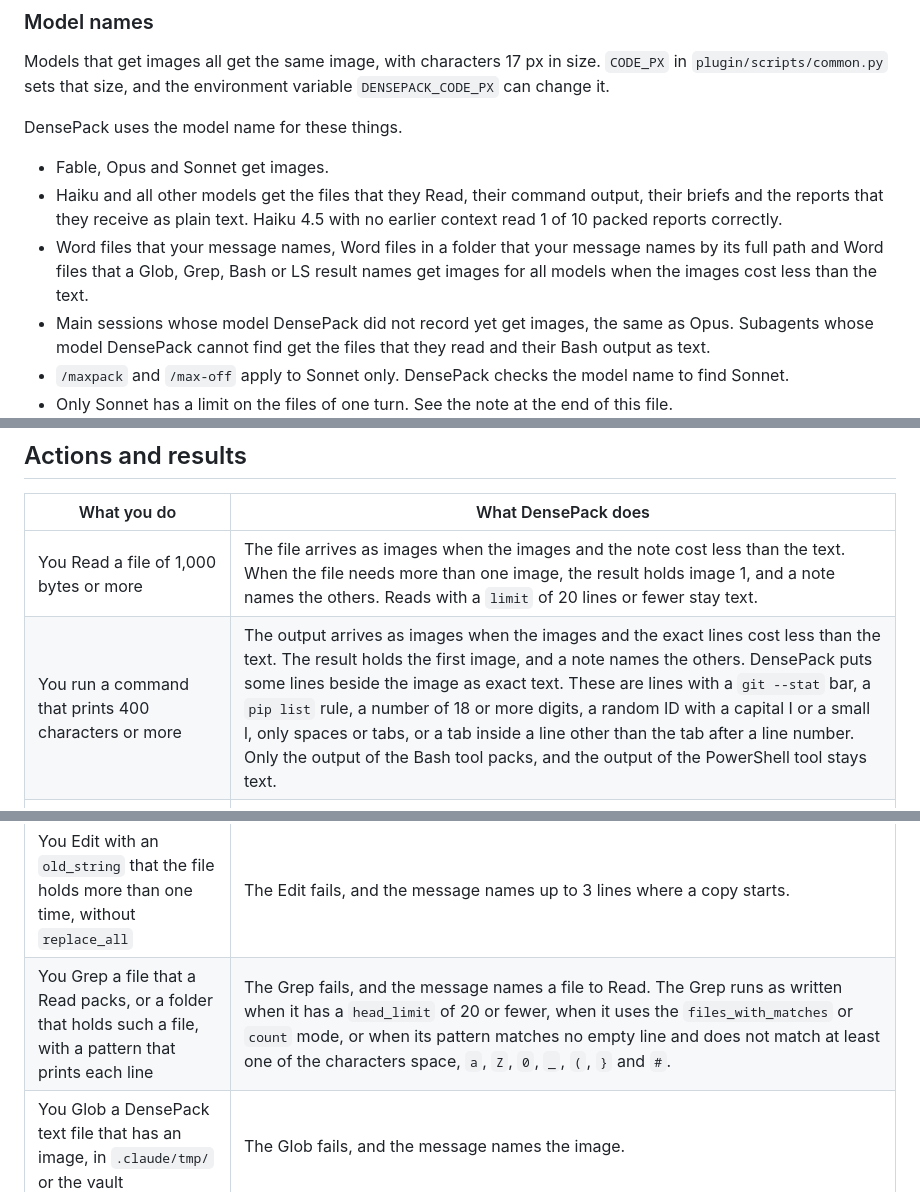
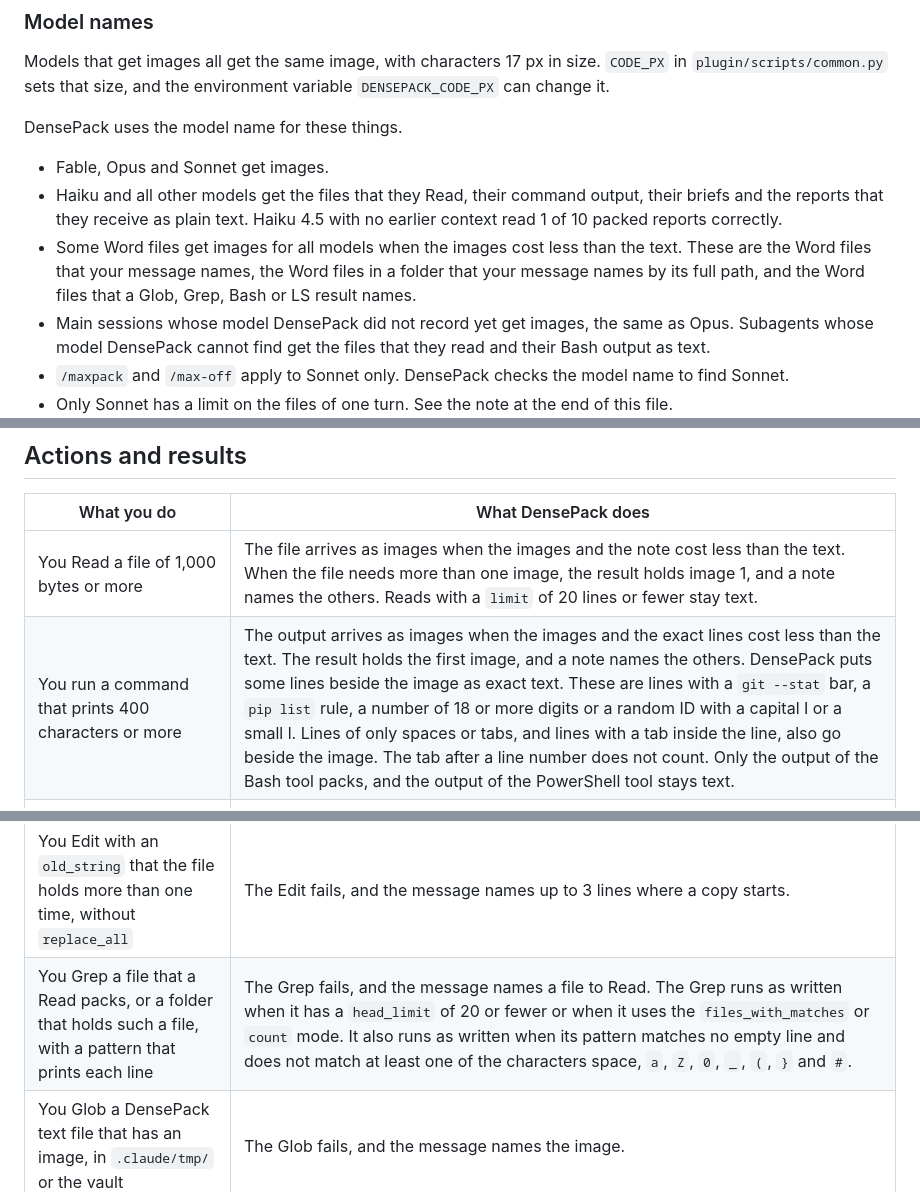
Before and after one commit to Fabian-Galvez/DensePack, a Markdown page: PLUGIN-FOLDERS-FILES.md, 3 parts joined by grey strips. GitHub-like rendering.

Commit message:
Docs split five long sentences into shorter ones
Co-authored-by: Claude <noreply@anthropic.com>

```diff
--- a/PLUGIN-FOLDERS-FILES.md
+++ b/PLUGIN-FOLDERS-FILES.md
@@ -247,7 +247,7 @@ DensePack uses the model name for these things.
 
 - Fable, Opus and Sonnet get images.
 - Haiku and all other models get the files that they Read, their command output, their briefs and the reports that they receive as plain text. Haiku 4.5 with no earlier context read 1 of 10 packed reports correctly.
-- Word files that your message names, Word files in a folder that your message names by its full path and Word files that a Glob, Grep, Bash or LS result names get images for all models when the images cost less than the text.
+- Some Word files get images for all models when the images cost less than the text. These are the Word files that your message names, the Word files in a folder that your message names by its full path, and the Word files that a Glob, Grep, Bash or LS result names.
 - Main sessions whose model DensePack did not record yet get images, the same as Opus. Subagents whose model DensePack cannot find get the files that they read and their Bash output as text.
 - `/maxpack` and `/max-off` apply to Sonnet only. DensePack checks the model name to find Sonnet.
 - Only Sonnet has a limit on the files of one turn. See the note at the end of this file.
@@ -294,7 +294,7 @@ DensePack uses the model name for these things.
 | What you do | What DensePack does |
 | --- | --- |
 | You Read a file of 1,000 bytes or more | The file arrives as images when the images and the note cost less than the text. When the file needs more than one image, the result holds image 1, and a note names the others. Reads with a `limit` of 20 lines or fewer stay text. |
-| You run a command that prints 400 characters or more | The output arrives as images when the images and the exact lines cost less than the text. The result holds the first image, and a note names the others. DensePack puts some lines beside the image as exact text. These are lines with a `git --stat` bar, a `pip list` rule, a number of 18 or more digits, a random ID with a capital I or a small l, only spaces or tabs, or a tab inside a line other than the tab after a line number. Only the output of the Bash tool packs, and the output of the PowerShell tool stays text. |
+| You run a command that prints 400 characters or more | The output arrives as images when the images and the exact lines cost less than the text. The result holds the first image, and a note names the others. DensePack puts some lines beside the image as exact text. These are lines with a `git --stat` bar, a `pip list` rule, a number of 18 or more digits or a random ID with a capital I or a small l. Lines of only spaces or tabs, and lines with a tab inside the line, also go beside the image. The tab after a line number does not count. Only the output of the Bash tool packs, and the output of the PowerShell tool stays text. |
 | You run a command that prints the text of a packed report or brief in `.claude/tmp/` | The command prints a line that names the image in place of the text. The command runs as written when it prints one line with `sed -n 'Np'`, when it is the second or a later `sed -n 'N,Mp'` range of the same file in this session, or when it holds the word `DENSEPACK_SOURCE_OK`. DensePack does not change commands that print the text copy of a Bash output in the vault. |
 | You start a subagent with a brief of 1,000 characters or more | The subagent gets a line that names an image of the brief, and it Reads that image. This happens only when the subagent gets images, code blocks fill half of the brief or less, and the saving pays for the extra Read. |
 | Subagents start | `subagent_start.py` sends each subagent the session start note. It sends no note when DensePack knows that the subagent gets text, such as Sonnet after `/max-off`. Haiku subagents get the note too, but their Reads, their Bash output and their brief stay text. |
@@ -304,7 +304,7 @@ DensePack uses the model name for these things.
 | You Edit or Write a Word file | Edit and Write fail, and only a shell command can change a Word file. |
 | You Edit with an `old_string` that the file does not hold | The Edit fails, and the message quotes the closest lines of the file with each space and tab shown. When no line is close, the message tells the agent to Read the file again. |
 | You Edit with an `old_string` that the file holds more than one time, without `replace_all` | The Edit fails, and the message names up to 3 lines where a copy starts. |
-| You Grep a file that a Read packs, or a folder that holds such a file, with a pattern that prints each line | The Grep fails, and the message names a file to Read. The Grep runs as written when it has a `head_limit` of 20 or fewer, when it uses the `files_with_matches` or `count` mode, or when its pattern matches no empty line and does not match at least one of the characters space, `a`, `Z`, `0`, `_`, `(`, `}` and `#`. |
+| You Grep a file that a Read packs, or a folder that holds such a file, with a pattern that prints each line | The Grep fails, and the message names a file to Read. The Grep runs as written when it has a `head_limit` of 20 or fewer or when it uses the `files_with_matches` or `count` mode. It also runs as written when its pattern matches no empty line and does not match at least one of the characters space, `a`, `Z`, `0`, `_`, `(`, `}` and `#`. |
 | You Glob a DensePack text file that has an image, in `.claude/tmp/` or the vault | The Glob fails, and the message names the image. |
 
 > [!IMPORTANT]
```
Also changed, not shown: HOW-IT-WORKS.md (+2 -2 lines).
